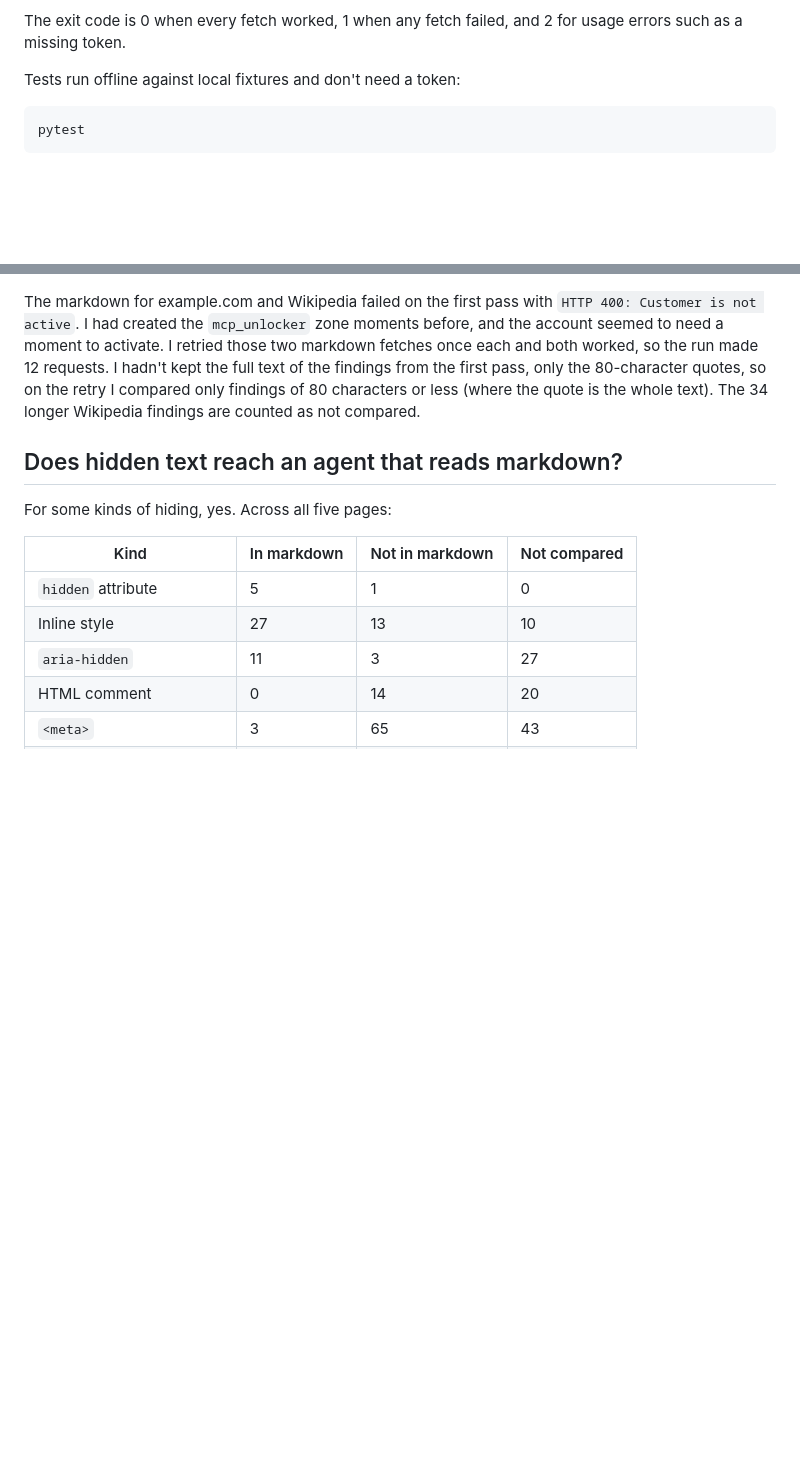
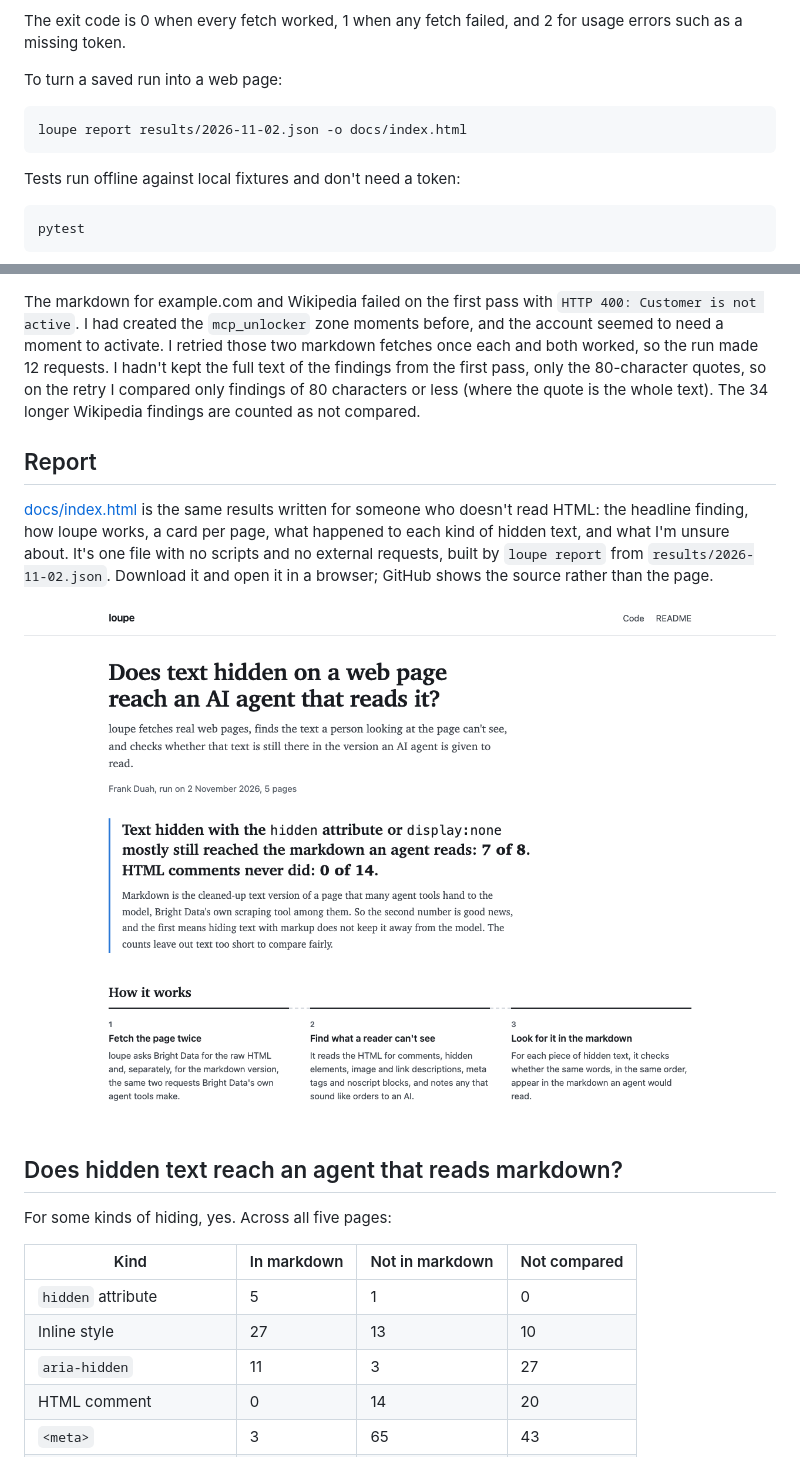
Before and after one commit to devfrankduah/loupe, a Markdown page: README.md, 2 parts joined by grey strips. GitHub-like rendering; pictures changed too: docs/screenshot.png (added); blank space fills up the shorter version.

Commit message:
Link the report page from the README

````diff
--- a/README.md
+++ b/README.md
@@ -33,6 +33,12 @@ Options:
 - `--zone NAME` picks the Web Unlocker zone (default `mcp_unlocker`).
 
 The exit code is 0 when every fetch worked, 1 when any fetch failed, and 2 for usage errors such as a missing token.
+
+To turn a saved run into a web page:
+
+```
+loupe report results/2026-11-02.json -o docs/index.html
+```
 
 Tests run offline against local fixtures and don't need a token:
 
@@ -83,6 +89,12 @@ None of the 10 instruction-like findings is an attack. On Wikipedia they're link
 
 The markdown for example.com and Wikipedia failed on the first pass with `HTTP 400: Customer is not active`. I had created the `mcp_unlocker` zone moments before, and the account seemed to need a moment to activate. I retried those two markdown fetches once each and both worked, so the run made 12 requests. I hadn't kept the full text of the findings from the first pass, only the 80-character quotes, so on the retry I compared only findings of 80 characters or less (where the quote is the whole text). The 34 longer Wikipedia findings are counted as not compared.
 
+## Report
+
+[docs/index.html](docs/index.html) is the same results written for someone who doesn't read HTML: the headline finding, how loupe works, a card per page, what happened to each kind of hidden text, and what I'm unsure about. It's one file with no scripts and no external requests, built by `loupe report` from `results/2026-11-02.json`. Download it and open it in a browser; GitHub shows the source rather than the page.
+
+![The top of the report page](docs/screenshot.png)
+
 ## Does hidden text reach an agent that reads markdown?
 
 For some kinds of hiding, yes. Across all five pages:
````
